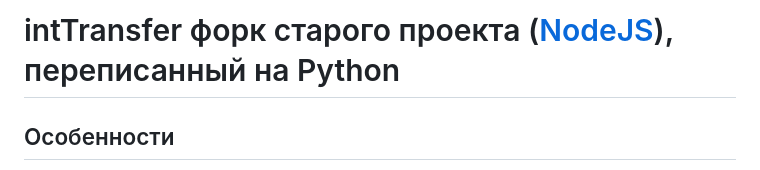
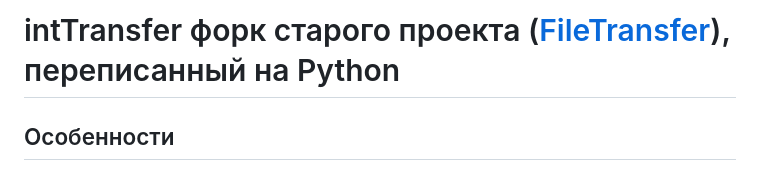
Before and after one commit to intNeo/inttransfer, a Markdown page: README.md, the part around the change. Rendered like a GitHub page.

Commit message:
Update README.md
fix

```diff
--- a/README.md
+++ b/README.md
@@ -1,4 +1,4 @@
-# intTransfer форк старого проекта ([NodeJS](https://github.com/intNeo/FileTransfer)), переписанный на Python
+# intTransfer форк старого проекта ([FileTransfer](https://github.com/intNeo/FileTransfer)), переписанный на Python
 
 ## Особенности
 - Передача и скачивание файлов
```
